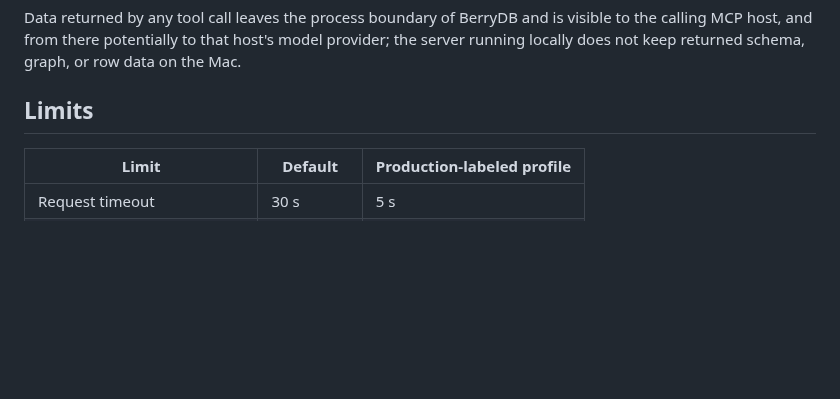
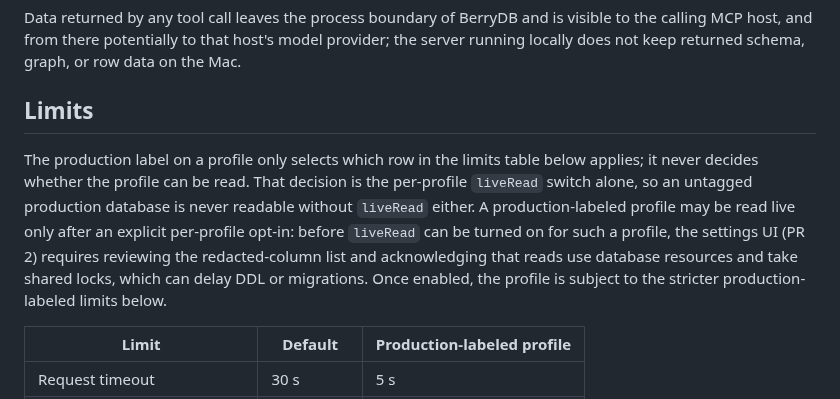
Before and after one commit to berry-apps/berrydb-desktop, a Markdown page: docs/architecture/mcp-server.md, the part around the change. GitHub-like rendering; blank space fills up the shorter version.

Commit message:
docs(AI-36): state the production live-read opt-in rule
mcp-server.md described per-profile liveRead and the limits table but
never stated spec v2's headline production rule (§0 R1/R2, §12): the
production label only selects which limits row applies, never whether
a profile is readable; a production-labeled profile needs its own
liveRead opt-in, gated in the settings UI (PR 2) on reviewing redacted
columns and acknowledging shared-lock/resource cost, before it gets
live reads at the stricter limits.

Co-Authored-By: Claude Sonnet 5 <noreply@anthropic.com>

```diff
--- a/docs/architecture/mcp-server.md
+++ b/docs/architecture/mcp-server.md
@@ -180,6 +180,17 @@ graph, or row data on the Mac.
 
 ## Limits
 
+The production label on a profile only selects which row in the limits table
+below applies; it never decides whether the profile can be read. That
+decision is the per-profile `liveRead` switch alone, so an untagged
+production database is never readable without `liveRead` either. A
+production-labeled profile may be read live only after an explicit
+per-profile opt-in: before `liveRead` can be turned on for such a profile,
+the settings UI (PR 2) requires reviewing the redacted-column list and
+acknowledging that reads use database resources and take shared locks, which
+can delay DDL or migrations. Once enabled, the profile is subject to the
+stricter production-labeled limits below.
+
 | Limit | Default | Production-labeled profile |
 |---|---|---|
 | Request timeout | 30 s | 5 s |
```
